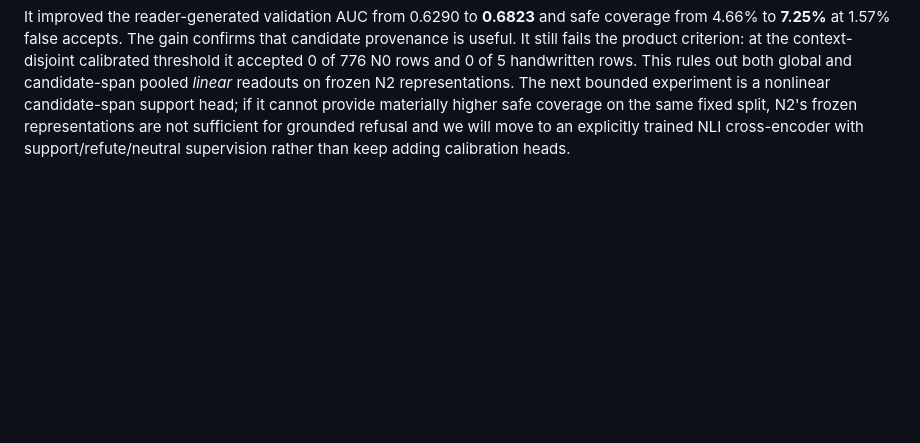
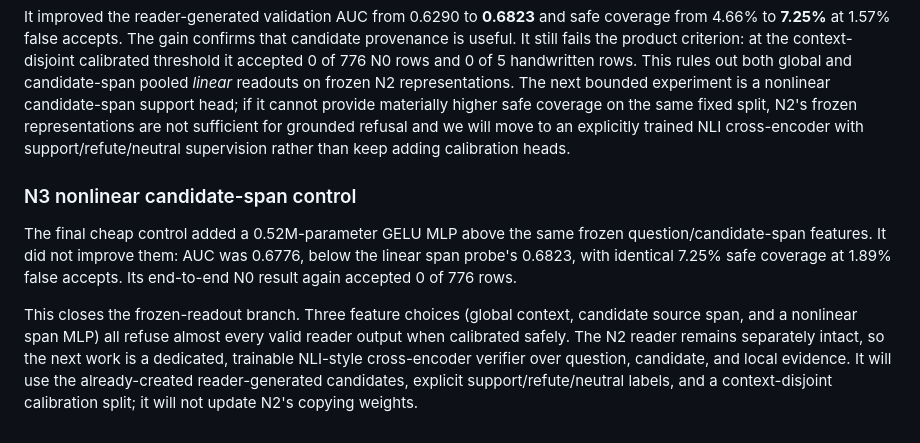
Before and after one commit to TarunTomar122/grounded-attn-qa, a Markdown page: NEEDLE_RAG_LOG.md, the part around the change. GitHub-like rendering; blank space fills up the shorter version.

Commit message:
Close frozen verifier readout branch

```diff
--- a/NEEDLE_RAG_LOG.md
+++ b/NEEDLE_RAG_LOG.md
@@ -468,3 +468,18 @@ safe coverage on the same fixed split, N2's frozen representations are not
 sufficient for grounded refusal and we will move to an explicitly trained NLI
 cross-encoder with support/refute/neutral supervision rather than keep adding
 calibration heads.
+
+### N3 nonlinear candidate-span control
+
+The final cheap control added a 0.52M-parameter GELU MLP above the same frozen
+question/candidate-span features. It did not improve them: AUC was 0.6776,
+below the linear span probe's 0.6823, with identical 7.25% safe coverage at
+1.89% false accepts. Its end-to-end N0 result again accepted 0 of 776 rows.
+
+This closes the frozen-readout branch. Three feature choices (global context,
+candidate source span, and a nonlinear span MLP) all refuse almost every valid
+reader output when calibrated safely. The N2 reader remains separately intact,
+so the next work is a dedicated, trainable NLI-style cross-encoder verifier
+over question, candidate, and local evidence. It will use the already-created
+reader-generated candidates, explicit support/refute/neutral labels, and a
+context-disjoint calibration split; it will not update N2's copying weights.
```
